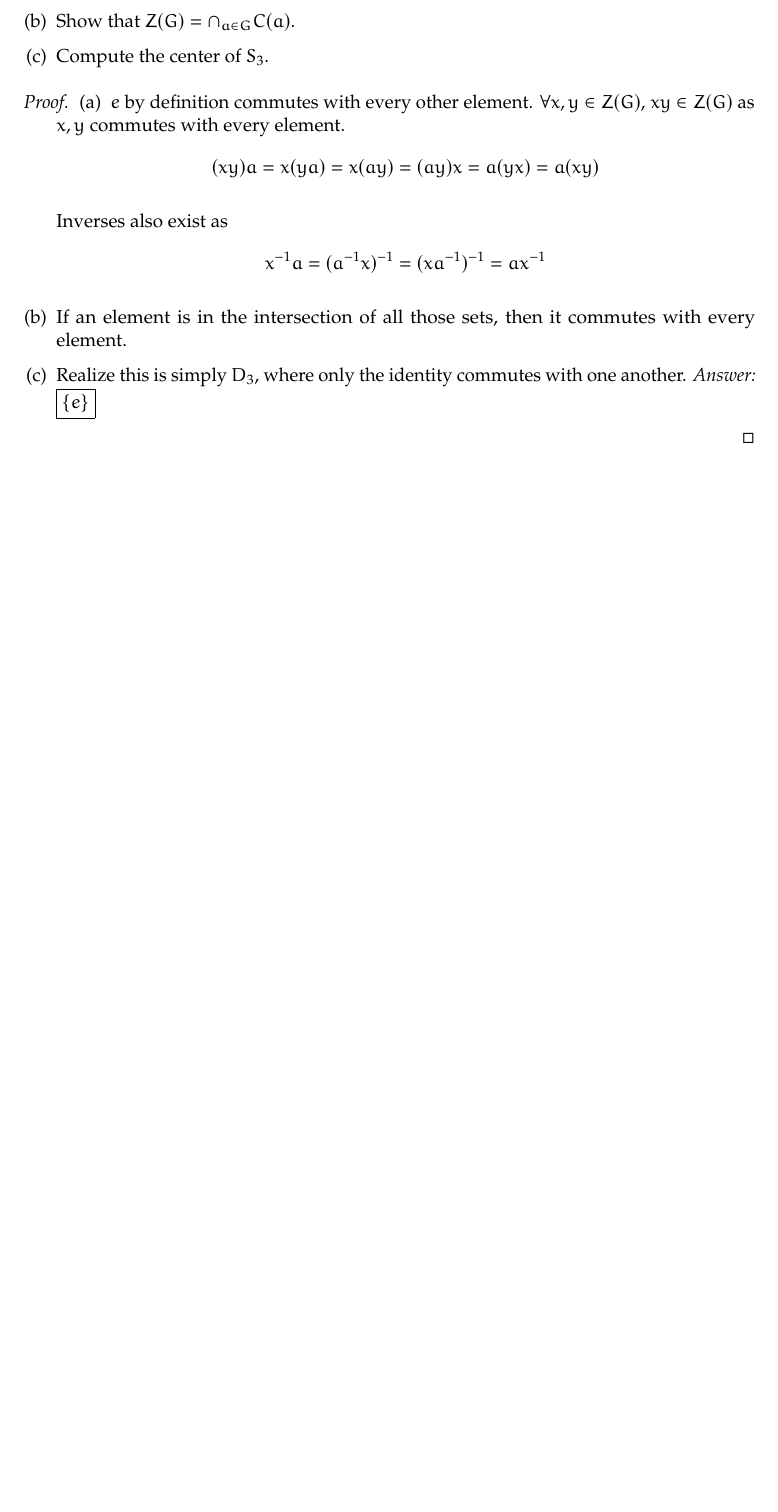
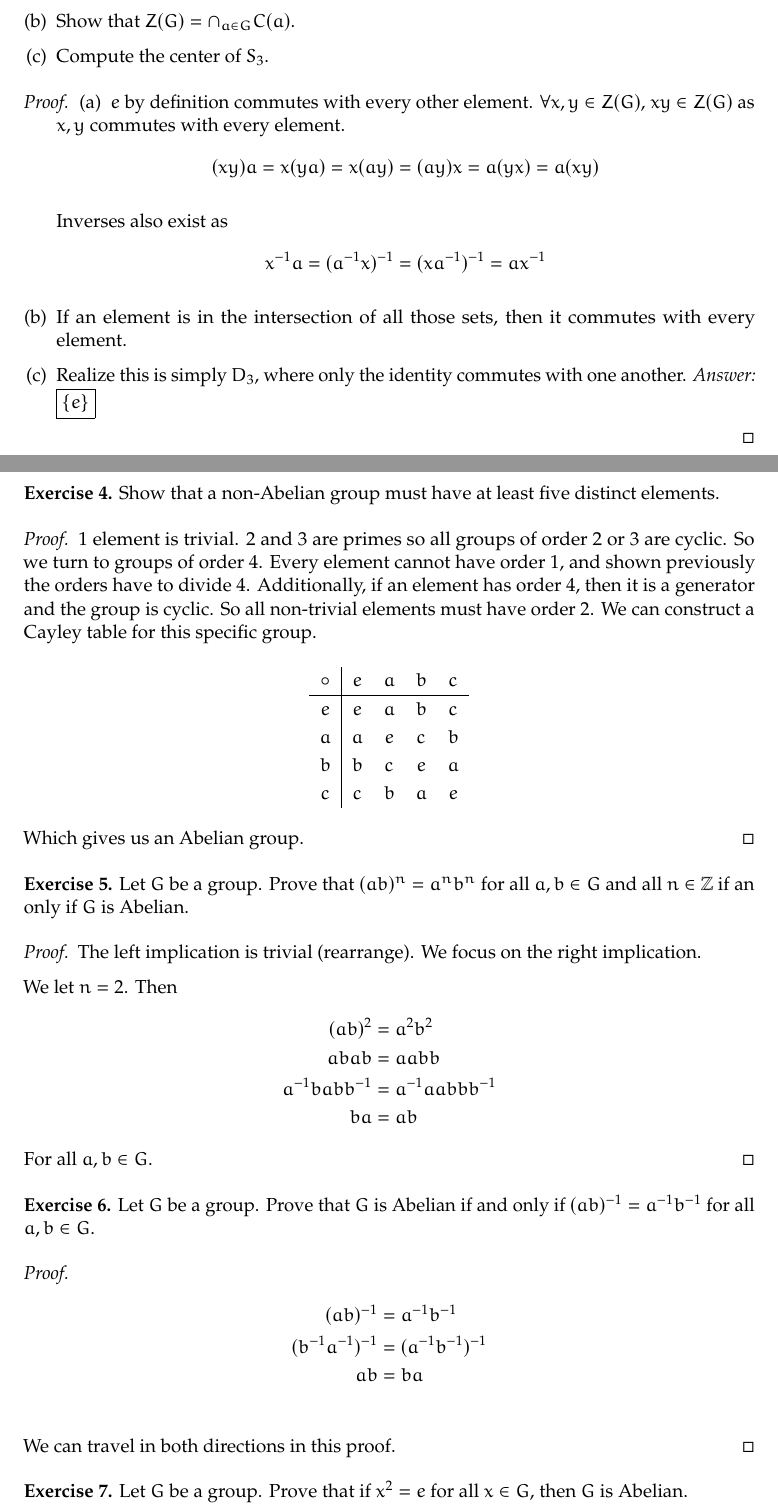
Before and after one commit to jchen/nt-crypto-notes, a LaTeX document (crypto-notes.tex, which reads notes/20200110.tex): part of page 8 of 8 before the commit and two parts of pages 8 and 9 of 10 after it, the two joined at a grey line, cut so that both start at the same text, the shorter picture padded with empty space. Compiled offline with pdfLaTeX.

Commit message:
Jan 10, 2020

```diff
--- /dev/null
+++ b/notes/20200110.tex
@@ -0,0 +1,45 @@
+\subsubsection*{January 10, 2020}
+
+\exercise{4} Show that a non-Abelian group must have at least five distinct elements.
+\begin{proof}
+$1$ element is trivial. $2$ and $3$ are primes so all groups of order $2$ or $3$ are cyclic. So we turn to groups of order $4$. Every element cannot have order $1$, and shown previously the orders have to divide $4$. Additionally, if an element has order $4$, then it is a generator and the group is cyclic. So all non-trivial elements must have order $2$. We can construct a Cayley table for this specific group.
+
+\begin{center}
+\begin{tabular}{c|cccc}
+$\circ$ & $e$ & $a$ & $b$ & $c$ \\ \hline
+$e$     & $e$ & $a$ & $b$ & $c$ \\
+$a$     & $a$ & $e$ & $c$ & $b$ \\
+$b$     & $b$ & $c$ & $e$ & $a$ \\
+$c$     & $c$ & $b$ & $a$ & $e$
+\end{tabular}
+\end{center}
+Which gives us an Abelian group.
+\end{proof}
+
+\exercise{5} Let $G$ be a group. Prove that $(ab)^n=a^nb^n$ for all $a, b\in G$ and all $n\in \Z$ if an only if $G$ is Abelian.
+\begin{proof}
+The left implication is trivial (rearrange). We focus on the right implication.
+
+We let $n=2$. Then
+\begin{align*}
+(ab)^2 &= a^2b^2\\
+abab &= aabb \\
+a^{-1}babb^{-1} &= a^{-1}aabbb^{-1} \\
+ba &= ab
+\end{align*}
+For all $a,b\in G$.
+\end{proof}
+
+\exercise{6} Let $G$ be a group. Prove that $G$ is Abelian if and only if $(ab)^{-1}=a^{-1}b^{-1}$ for all $a,b\in G$.
+\begin{proof}
+\begin{align*}
+	(ab)^{-1}&=a^{-1}b^{-1} \\
+	(b^{-1}a^{-1})^{-1} &= (a^{-1}b^{-1})^{-1} \\
+	ab &= ba \\
+\end{align*}
+We can travel in both directions in this proof.
+\end{proof}
+
+\exercise{7} Let $G$ be a group. Prove that if $x^2 = e$ for all $x\in G$, then $G$ is Abelian.
+\begin{proof}
+We use the fact that $x^{-1}=e$ for all $x\in G$. Then we use the conclusion arrived at \textit{Exercise 6} to our advantage.
```
Also changed, not shown: crypto-notes.tex (+1 -0 lines), crypto-notes.pdf, notes/20200110.tex (34 more changed lines).
